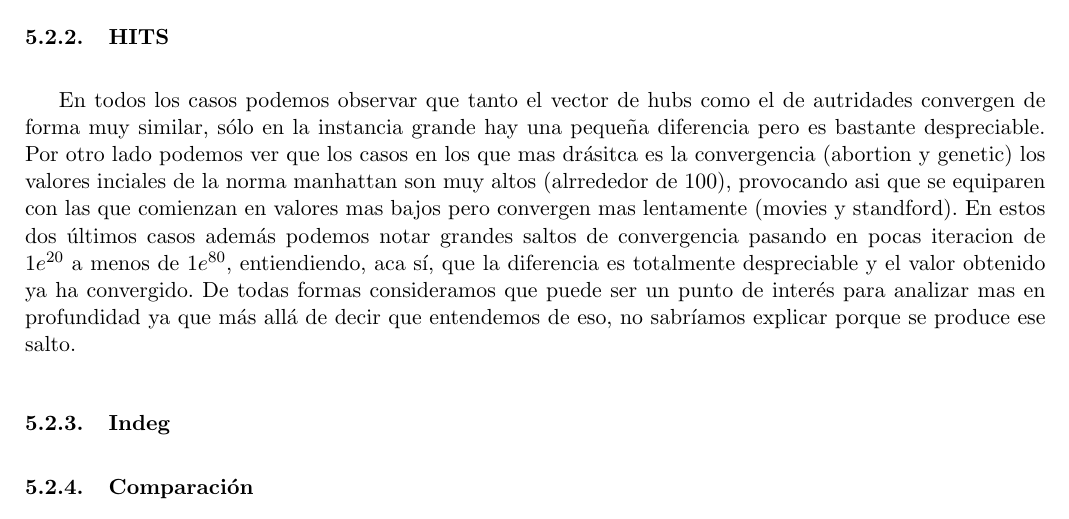
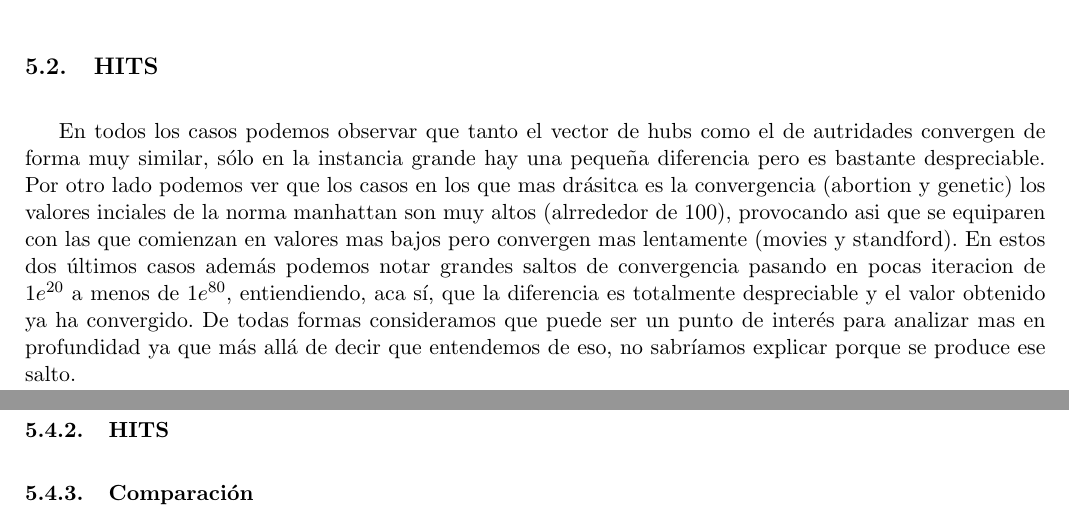
Before and after one commit to mcarreiro/metodos, a LaTeX document (tp2-mn/informe/arp.tex, which reads tp2-mn/informe/05-discusion.tex): part of page 13 of 16 before the commit and two parts of pages 13 and 14 of 17 after it, the two joined at a grey line, cut at the place of the change. Compiled offline with pdfLaTeX.

Commit message:
acomodamiento

```diff
--- a/tp2-mn/informe/05-discusion.tex
+++ b/tp2-mn/informe/05-discusion.tex
@@ -3,6 +3,17 @@
 \subsection{PageRank}
 Claramente podemos notar que a medida que el C crece, el algoritmo toma más iteraciones en achicar la norma. Esto se debe a que el grado de aleatoriedad elimina el peso de la unión entre los sitios e indica una uniformidad en el comportamiento, entonces la matriz si bien estocástica ahora se encuentra distribuida esa suma $=$ 1 por columna en varias filas. Esto produce mayor cantidad de iteraciones en el método de la potencia ya que la mayor uniformidad de la matriz provoca que ninguna 'zona' de la matriz absorba más que las demás.   $[1]$\\
 También es bastante notorio que a pesar de que los distintos casos de prueba sean muy diferentes entre si y hasta cientos de veces más grandes, la evolución de la norma converge de formas casi idénticas y lo mismo sucede para las iteraciones requeridas hasta llegar a la norma variando el parámetro c.
+
+
+
+\subsection{HITS}
+En todos los casos podemos observar que tanto el vector de hubs como el de autridades convergen de forma muy similar, sólo en la instancia grande hay una pequeña diferencia pero es bastante despreciable.
+Por otro lado podemos ver que los casos en los que mas drásitca es la convergencia (abortion y genetic) los valores inciales de la norma manhattan son muy altos (alrrededor de 100), provocando asi que se equiparen con las que comienzan en valores mas bajos pero convergen mas lentamente (movies y standford).
+En estos dos últimos casos además podemos notar grandes saltos de convergencia pasando en pocas iteracion de 1$e^{20}$ a menos de 1$e^{80}$, entiendiendo, aca sí, que la diferencia es totalmente despreciable y el valor obtenido ya ha convergido. De todas formas consideramos que puede ser un punto de interés para analizar mas en profundidad ya que más allá de decir que entendemos de eso, no sabríamos explicar porque se produce ese salto.
+
+\subsection{Indeg}
+
+
 
 \subsection{Análisis cualitativo}
 
@@ -12,17 +23,11 @@ Como el objetivo de este trabajo práctico esta enfocado al ranking web que se l
 \subsubsection{PageRank}
 Según el paper de Bryan y Leise, quienes proponen el algoritmo, lo más común es que el valor del navegante aleatorio sea de 0.15. Por lo tanto creemos que con este valor es donde aparecerán los mejores resultados, pero también veremos que sucede con valores de 0.5 y 0.85, ya que estos valores indican por un lado que la probabilidad del navegante entre quedarse e irse es equiprobable y por otro lado es el inverso de lo que ellos consideran como el valor más común. En valores de 0 y 1 no tendrían sentido el análisis ya que por un lado daría la matriz original y por el otro una matriz equiprobable.\\
 El caso de prueba que utilizaremos es el dado por la cátedra, \textbf{Abortion}, y lo elegimos ya que es un tema bastante discutido donde se pueden encontrar resultados interesantes.
+
 \subsubsection{HITS}
-En todos los casos podemos observar que tanto el vector de hubs como el de autridades convergen de forma muy similar, sólo en la instancia grande hay una pequeña diferencia pero es bastante despreciable.
-Por otro lado podemos ver que los casos en los que mas drásitca es la convergencia (abortion y genetic) los valores inciales de la norma manhattan son muy altos (alrrededor de 100), provocando asi que se equiparen con las que comienzan en valores mas bajos pero convergen mas lentamente (movies y standford).
-En estos dos últimos casos además podemos notar grandes saltos de convergencia pasando en pocas iteracion de 1$e^{20}$ a menos de 1$e^{80}$, entiendiendo, aca sí, que la diferencia es totalmente despreciable y el valor obtenido ya ha convergido. De todas formas consideramos que puede ser un punto de interés para analizar mas en profundidad ya que más allá de decir que entendemos de eso, no sabríamos explicar porque se produce ese salto.
-
-\subsubsection{Indeg}
-
-
-
 
 \subsubsection{Comparación}
+
 
 
 
```
